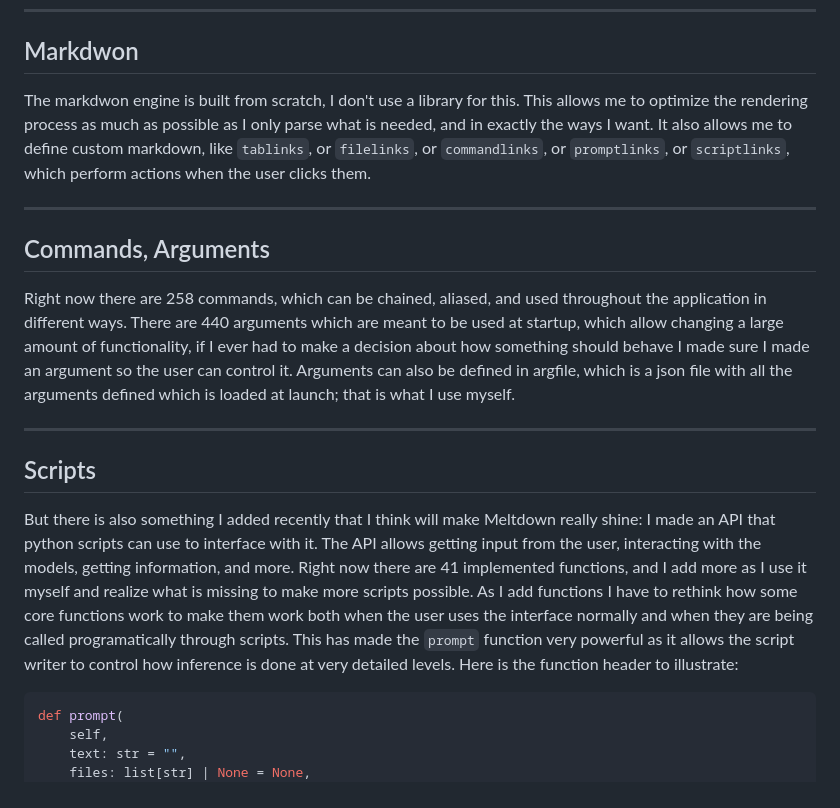
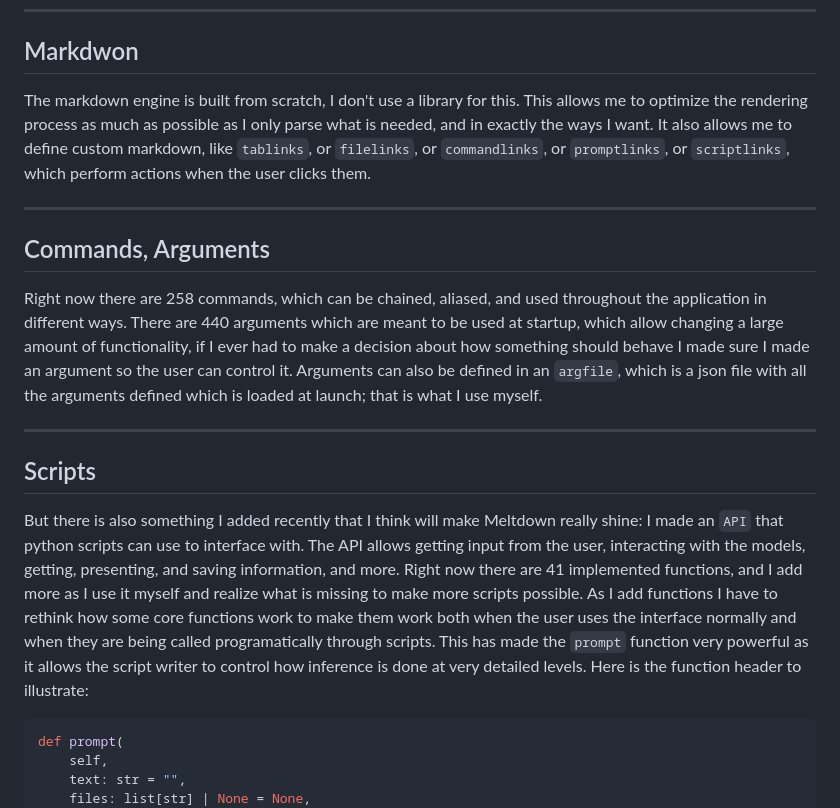
Before and after one commit to madprops/blog, a Markdown page: docs/meltdown/meltdown.md, the part around the change. Rendered like a GitHub page.

Commit message:
Meltdown

````diff
--- a/docs/meltdown/meltdown.md
+++ b/docs/meltdown/meltdown.md
@@ -42,19 +42,19 @@ There is a table widget to present table data. This is data that the LLM provide
 
 ## Markdwon
 
-The markdwon engine is built from scratch, I don't use a library for this. This allows me to optimize the rendering process as much as possible as I only parse what is needed, and in exactly the ways I want. It also allows me to define custom markdown, like `tablinks`, or `filelinks`, or `commandlinks`, or `promptlinks`, or `scriptlinks`, which perform actions when the user clicks them.
+The markdown engine is built from scratch, I don't use a library for this. This allows me to optimize the rendering process as much as possible as I only parse what is needed, and in exactly the ways I want. It also allows me to define custom markdown, like `tablinks`, or `filelinks`, or `commandlinks`, or `promptlinks`, or `scriptlinks`, which perform actions when the user clicks them.
 
 ---
 
 ## Commands, Arguments
 
-Right now there are 258 commands, which can be chained, aliased, and used throughout the application in different ways. There are 440 arguments which are meant to be used at startup, which allow changing a large amount of functionality, if I ever had to make a decision about how something should behave I made sure I made an argument so the user can control it. Arguments can also be defined in argfile, which is a json file with all the arguments defined which is loaded at launch; that is what I use myself.
+Right now there are 258 commands, which can be chained, aliased, and used throughout the application in different ways. There are 440 arguments which are meant to be used at startup, which allow changing a large amount of functionality, if I ever had to make a decision about how something should behave I made sure I made an argument so the user can control it. Arguments can also be defined in an `argfile`, which is a json file with all the arguments defined which is loaded at launch; that is what I use myself.
 
 ---
 
 ## Scripts
 
-But there is also something I added recently that I think will make Meltdown really shine: I made an API that python scripts can use to interface with it. The API allows getting input from the user, interacting with the models, getting information, and more. Right now there are 41 implemented functions, and I add more as I use it myself and realize what is missing to make more scripts possible. As I add functions I have to rethink how some core functions work to make them work both when the user uses the interface normally and when they are being called programatically through scripts. This has made the `prompt` function very powerful as it allows the script writer to control how inference is done at very detailed levels. Here is the function header to illustrate:
+But there is also something I added recently that I think will make Meltdown really shine: I made an `API` that python scripts can use to interface with. The API allows getting input from the user, interacting with the models, getting, presenting, and saving information, and more. Right now there are 41 implemented functions, and I add more as I use it myself and realize what is missing to make more scripts possible. As I add functions I have to rethink how some core functions work to make them work both when the user uses the interface normally and when they are being called programatically through scripts. This has made the `prompt` function very powerful as it allows the script writer to control how inference is done at very detailed levels. Here is the function header to illustrate:
 
 ```python
 def prompt(
````
